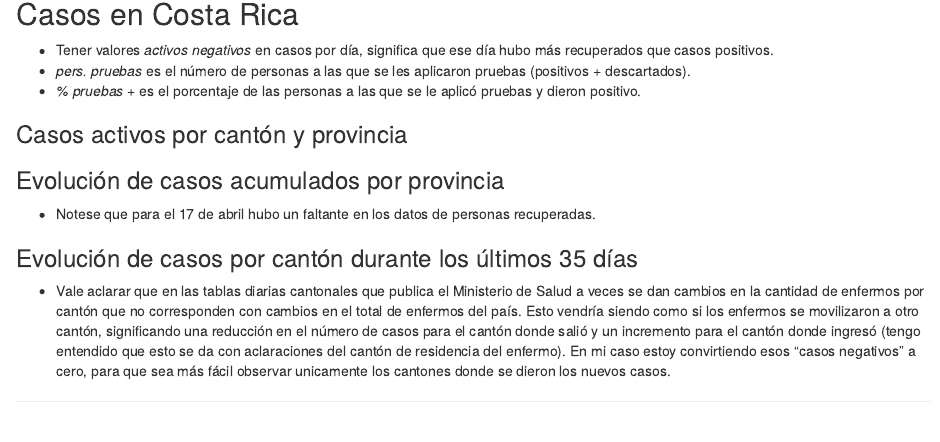
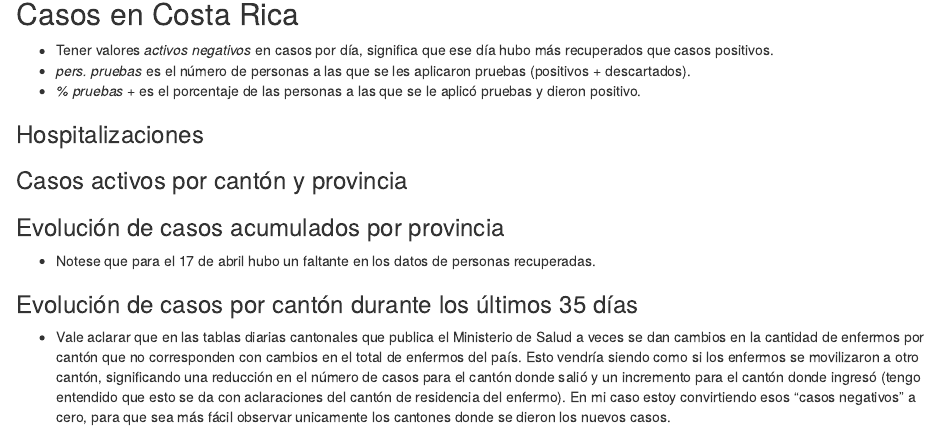
Before and after one commit to GuiAlDuS/covid19, an R Markdown document (covid_dashboard.Rmd): the page in a window 1100 px wide, from 340 px down. Rendered offline with R 4.5, knitr and Pandoc, with nearby package versions; the code chunks are not run, so their results and figures are left out.

Commit message:
actualización diaria y agregado de hospitalización

````diff
--- a/covid_dashboard.Rmd
+++ b/covid_dashboard.Rmd
@@ -450,6 +450,7 @@ girafe(ggobj = plot_grid(v_resumenAcum_CR, v_resumenDiario_CR),
 * *pers. pruebas* es el número de personas a las que se les aplicaron pruebas (positivos + descartados).
 * *% pruebas +* es el porcentaje de las personas a las que se le aplicó pruebas y dieron positivo.
 
+### Hospitalizaciones
 ```{r echo=FALSE, message=FALSE, warning=FALSE, fig.align="center"}
 branded_colors <- list(
   "blue"   = "#00798c",
````
